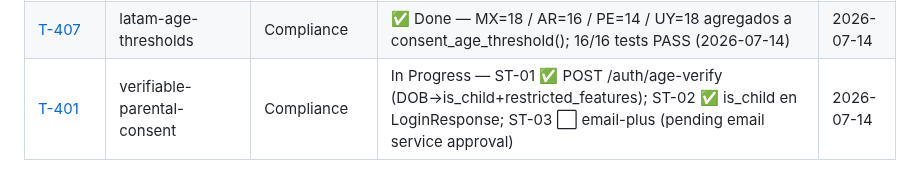
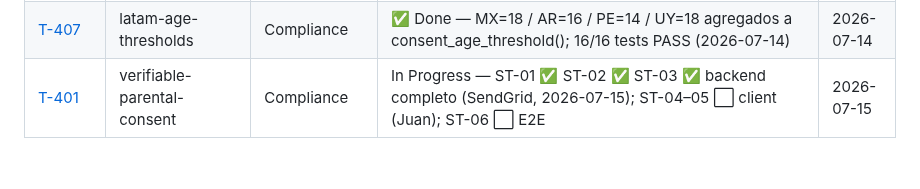
Before and after one commit to juanmosqueda-ingeniouscruciblestudios/motamaze_backend, a Markdown page: changelogs/README.md, the part around the change. Drawn GitHub-style.

```diff
--- a/changelogs/README.md
+++ b/changelogs/README.md
@@ -28,4 +28,4 @@
 | [T-443](T-443-leaderboard-backend.md) | leaderboard-backend | Game Services | ✅ Done — POST /leaderboard/score (App Check + BQ anomaly) + GET /leaderboard (CDN 5-min) + Firestore leaderboards/{season}/scores/{uid} (2026-07-14) | 2026-07-14 |
 | [T-254](T-254-refund-notifications.md) | refund-notifications | Payments | ✅ Done — ST-01 ✅ código completo; ST-02 ✅ GCP infra completa (topic + IAM + push subscription); ST-03 → T-607 (Play Console RTDN config, pending publicación) | 2026-07-14 |
 | [T-407](T-407-latam-age-thresholds.md) | latam-age-thresholds | Compliance | ✅ Done — MX=18 / AR=16 / PE=14 / UY=18 agregados a consent_age_threshold(); 16/16 tests PASS (2026-07-14) | 2026-07-14 |
-| [T-401](T-401-verifiable-parental-consent.md) | verifiable-parental-consent | Compliance | In Progress — ST-01 ✅ POST /auth/age-verify (DOB→is_child+restricted_features); ST-02 ✅ is_child en LoginResponse; ST-03 ⬜ email-plus (pending email service approval) | 2026-07-14 |
+| [T-401](T-401-verifiable-parental-consent.md) | verifiable-parental-consent | Compliance | In Progress — ST-01 ✅ ST-02 ✅ ST-03 ✅ backend completo (SendGrid, 2026-07-15); ST-04–05 ⬜ client (Juan); ST-06 ⬜ E2E | 2026-07-15 |
```
Also changed, not shown: changelogs/T-401-verifiable-parental-consent.md (+90 -3 lines).
